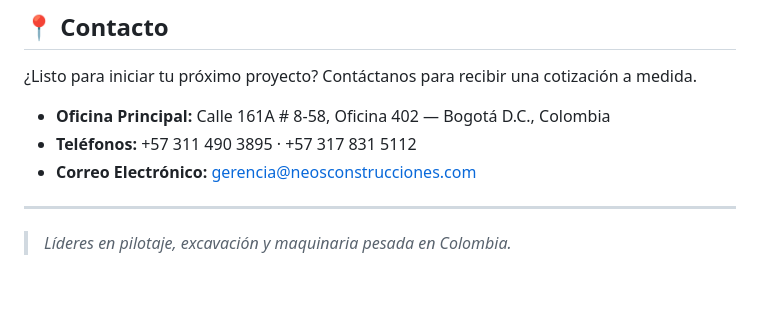
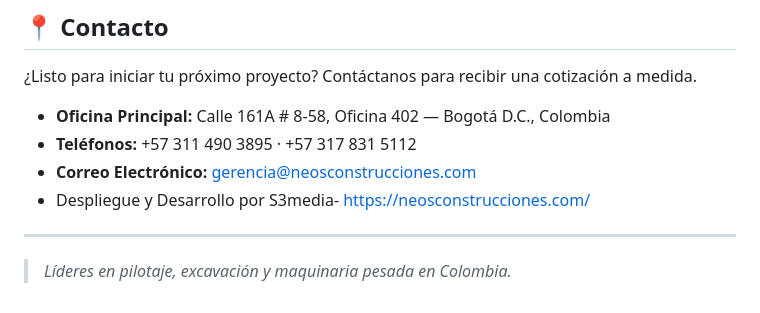
Before and after one commit to S3media22/Neosconstrucciones, a Markdown page: README.md, the part around the change. Rendered like a GitHub page.

```diff
--- a/README.md
+++ b/README.md
@@ -84,6 +84,7 @@ Hemos colaborado con las firmas líderes del sector en obras clave de Bogotá y
 - **Oficina Principal:** Calle 161A # 8-58, Oficina 402 — Bogotá D.C., Colombia
 - **Teléfonos:** +57 311 490 3895 · +57 317 831 5112
 - **Correo Electrónico:** [gerencia@neosconstrucciones.com](mailto:gerencia@neosconstrucciones.com)
+- Despliegue y Desarrollo por S3media- https://neosconstrucciones.com/
 
 ---
 
```
